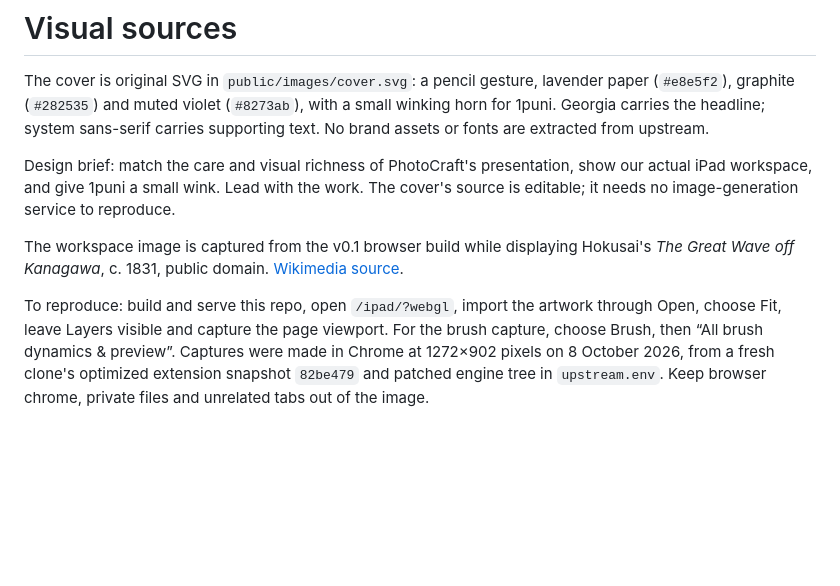
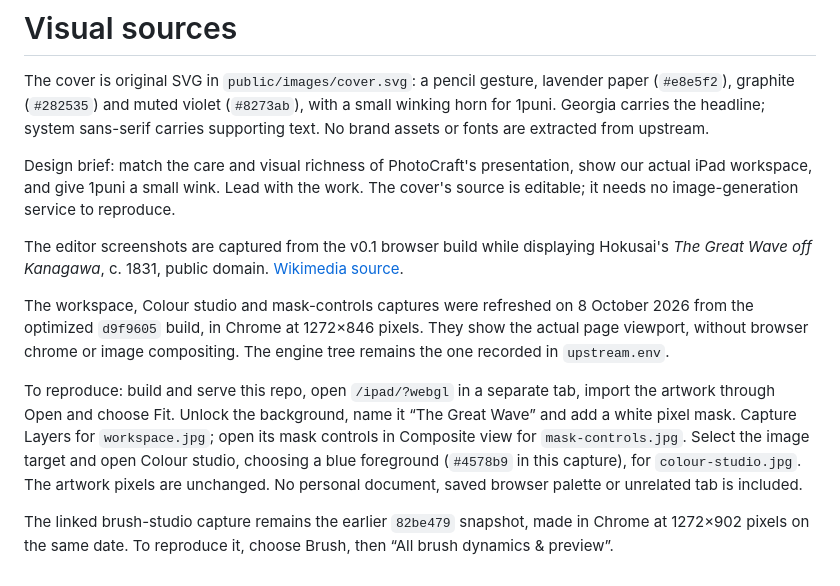
Before and after one commit to 1puni/photocraft-ipad, a Markdown page: docs/visuals.md, the part around the change. GitHub-like rendering; blank space fills up the shorter version.

```diff
--- a/docs/visuals.md
+++ b/docs/visuals.md
@@ -9,13 +9,23 @@ Design brief: match the care and visual richness of PhotoCraft's presentation,
 show our actual iPad workspace, and give 1puni a small wink. Lead with the work.
 The cover's source is editable; it needs no image-generation service to reproduce.
 
-The workspace image is captured from the v0.1 browser build while displaying
+The editor screenshots are captured from the v0.1 browser build while displaying
 Hokusai's *The Great Wave off Kanagawa*, c. 1831, public domain.
 [Wikimedia source](https://commons.wikimedia.org/wiki/File:The_Great_Wave_off_Kanagawa.jpg).
 
-To reproduce: build and serve this repo, open `/ipad/?webgl`, import the artwork
-through Open, choose Fit, leave Layers visible and capture the page viewport.
-For the brush capture, choose Brush, then “All brush dynamics & preview”. Captures
-were made in Chrome at 1272×902 pixels on 8 October 2026, from a fresh clone's
-optimized extension snapshot `82be479` and patched engine tree in `upstream.env`.
-Keep browser chrome, private files and unrelated tabs out of the image.
+The workspace, Colour studio and mask-controls captures were refreshed on
+8 October 2026 from the optimized `d9f9605` build, in Chrome at 1272×846 pixels.
+They show the actual page viewport, without browser chrome or image compositing.
+The engine tree remains the one recorded in `upstream.env`.
+
+To reproduce: build and serve this repo, open `/ipad/?webgl` in a separate tab,
+import the artwork through Open and choose Fit. Unlock the background, name it
+“The Great Wave” and add a white pixel mask. Capture Layers for `workspace.jpg`;
+open its mask controls in Composite view for `mask-controls.jpg`. Select the image
+target and open Colour studio, choosing a blue foreground (`#4578b9` in this
+capture), for `colour-studio.jpg`. The artwork pixels are unchanged. No personal
+document, saved browser palette or unrelated tab is included.
+
+The linked brush-studio capture remains the earlier `82be479` snapshot, made in
+Chrome at 1272×902 pixels on the same date. To reproduce it, choose Brush, then
+“All brush dynamics & preview”.
```
Also changed, not shown: ATTRIBUTION.md (+1 -1 lines), README.md (+42 -13 lines), public/images/colour-studio.jpg (added), public/images/mask-controls.jpg (added), public/images/workspace.jpg.
